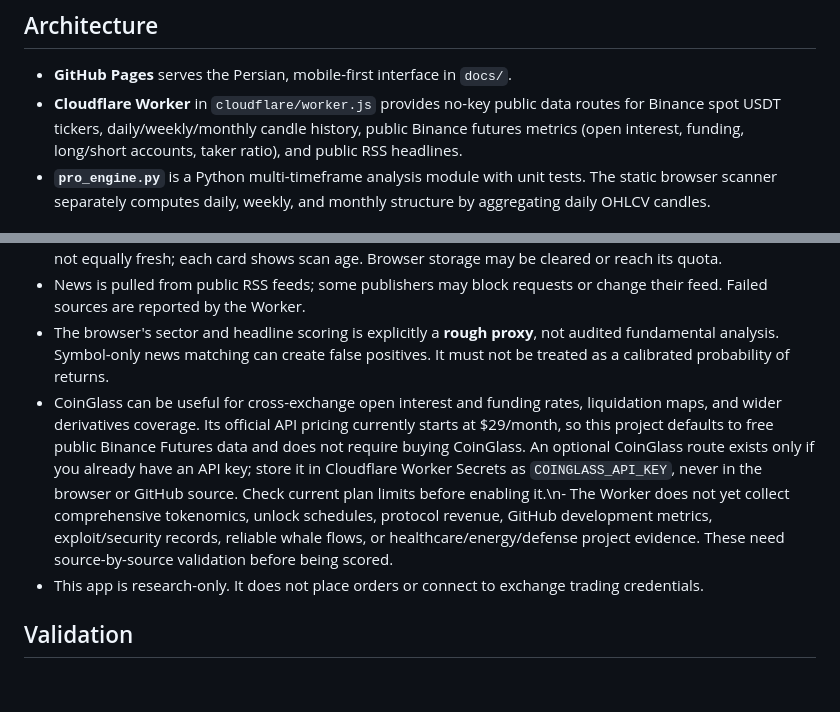
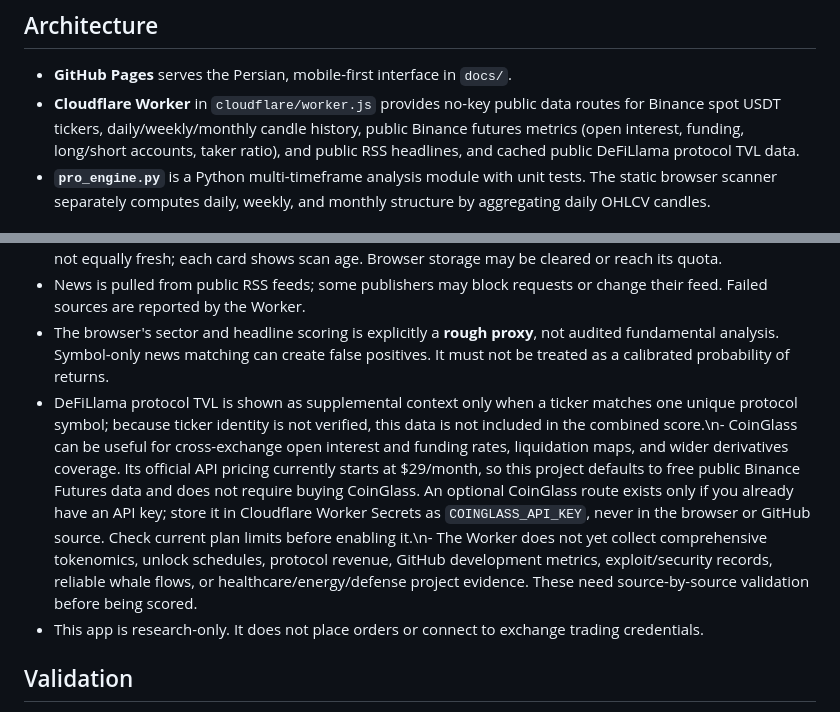
Before and after one commit to Hhh1370/crypto-radar, a Markdown page: UPGRADE.md, 2 parts joined by grey strips. Rendered like a GitHub page; blank space fills up the shorter version.

Commit message:
Document free DeFiLlama TVL context and identity caveat

```diff
--- a/UPGRADE.md
+++ b/UPGRADE.md
@@ -2,7 +2,7 @@
 
 ## Architecture
 - **GitHub Pages** serves the Persian, mobile-first interface in `docs/`.
-- **Cloudflare Worker** in `cloudflare/worker.js` provides no-key public data routes for Binance spot USDT tickers, daily/weekly/monthly candle history, public Binance futures metrics (open interest, funding, long/short accounts, taker ratio), and public RSS headlines.
+- **Cloudflare Worker** in `cloudflare/worker.js` provides no-key public data routes for Binance spot USDT tickers, daily/weekly/monthly candle history, public Binance futures metrics (open interest, funding, long/short accounts, taker ratio), and public RSS headlines, and cached public DeFiLlama protocol TVL data.
 - **`pro_engine.py`** is a Python multi-timeframe analysis module with unit tests. The static browser scanner separately computes daily, weekly, and monthly structure by aggregating daily OHLCV candles.
 
 ## Deploy the free data worker
@@ -20,7 +20,7 @@ No paid API key is needed. Free service quotas, upstream rate limits, and region
 - The browser scans 60 markets per refresh from up to 1,000 Binance spot USDT pairs, rotates through the list and stores prior results in the current browser to build a cross-batch watchlist. Keep in mind this is not an always-on server-side scan: the browser must be opened/refreshed to advance the scan. Cached scores are not equally fresh; each card shows scan age. Browser storage may be cleared or reach its quota.
 - News is pulled from public RSS feeds; some publishers may block requests or change their feed. Failed sources are reported by the Worker.
 - The browser's sector and headline scoring is explicitly a **rough proxy**, not audited fundamental analysis. Symbol-only news matching can create false positives. It must not be treated as a calibrated probability of returns.
-- CoinGlass can be useful for cross-exchange open interest and funding rates, liquidation maps, and wider derivatives coverage. Its official API pricing currently starts at $29/month, so this project defaults to free public Binance Futures data and does not require buying CoinGlass. An optional CoinGlass route exists only if you already have an API key; store it in Cloudflare Worker Secrets as `COINGLASS_API_KEY`, never in the browser or GitHub source. Check current plan limits before enabling it.\n- The Worker does not yet collect comprehensive tokenomics, unlock schedules, protocol revenue, GitHub development metrics, exploit/security records, reliable whale flows, or healthcare/energy/defense project evidence. These need source-by-source validation before being scored.
+- DeFiLlama protocol TVL is shown as supplemental context only when a ticker matches one unique protocol symbol; because ticker identity is not verified, this data is not included in the combined score.\n- CoinGlass can be useful for cross-exchange open interest and funding rates, liquidation maps, and wider derivatives coverage. Its official API pricing currently starts at $29/month, so this project defaults to free public Binance Futures data and does not require buying CoinGlass. An optional CoinGlass route exists only if you already have an API key; store it in Cloudflare Worker Secrets as `COINGLASS_API_KEY`, never in the browser or GitHub source. Check current plan limits before enabling it.\n- The Worker does not yet collect comprehensive tokenomics, unlock schedules, protocol revenue, GitHub development metrics, exploit/security records, reliable whale flows, or healthcare/energy/defense project evidence. These need source-by-source validation before being scored.
 - This app is research-only. It does not place orders or connect to exchange trading credentials.
 
 ## Validation
```
